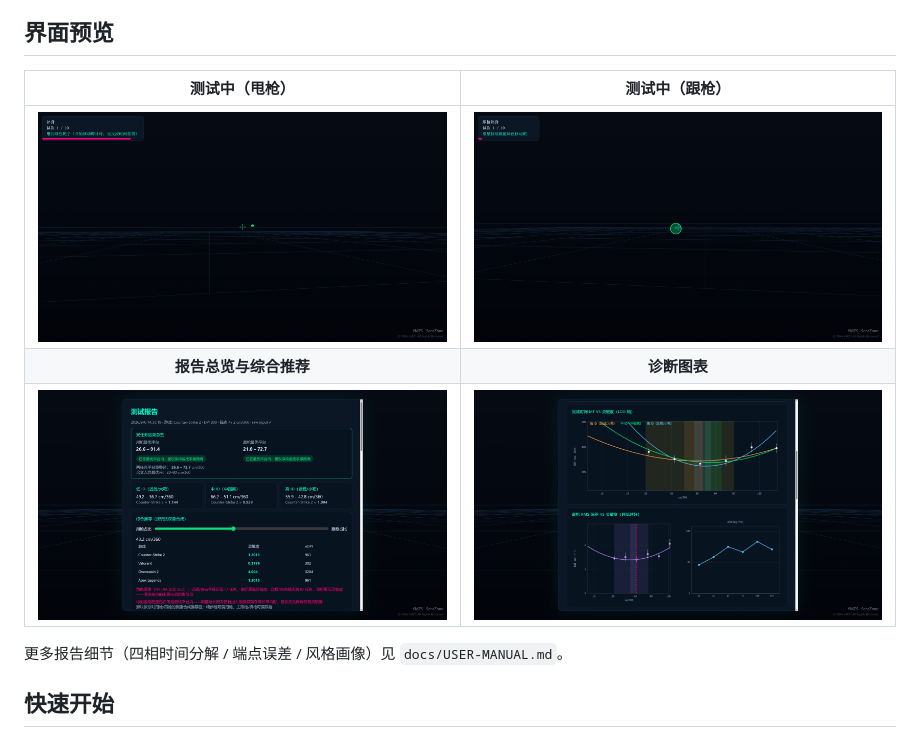
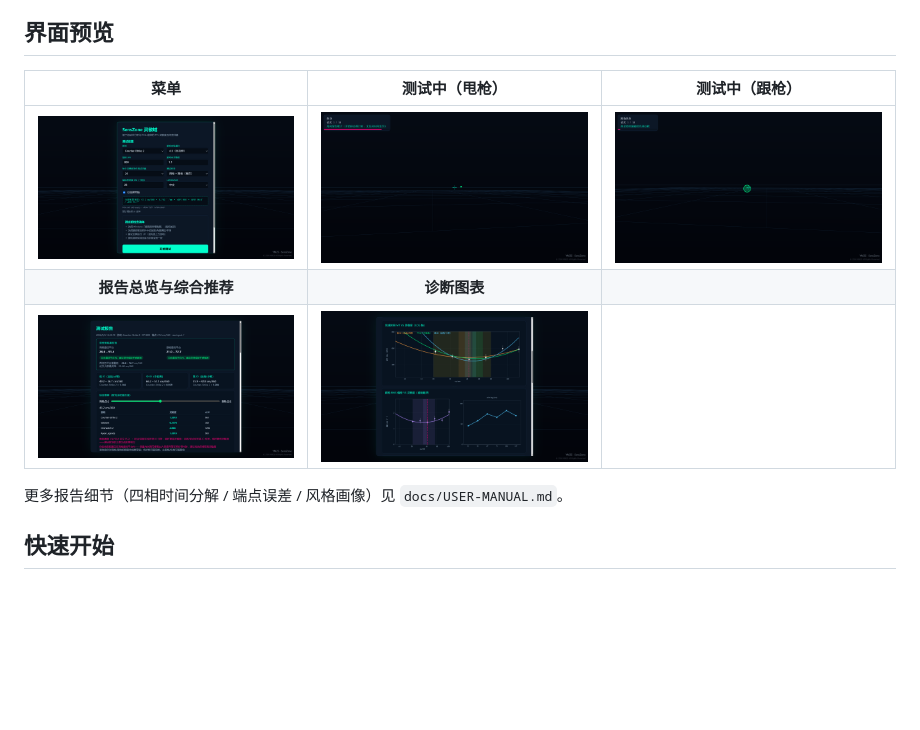
Before and after one commit to YimingZhanshen/SensZone, a Markdown page: README.md, the part around the change. Drawn GitHub-style; pictures changed too: docs/screenshots/menu.png (added); blank space fills up the shorter version.

Commit message:
docs：菜单页截图入库（README 预览 + 手册图 1），移除无图占位符并重排图号；CHANGELOG 补 v1.4/v1.4.1

```diff
--- a/README.md
+++ b/README.md
@@ -12,11 +12,11 @@
 
 ## 界面预览
 
-| 测试中（甩枪） | 测试中（跟枪） |
-| :---: | :---: |
-| ![甩枪任务](docs/screenshots/testing-flick.png) | ![跟枪任务](docs/screenshots/testing-track.png) |
-| **报告总览与综合推荐** | **诊断图表** |
-| ![报告总览](docs/screenshots/report-overview.png) | ![诊断图表](docs/screenshots/report-charts.png) |
+| 菜单 | 测试中（甩枪） | 测试中（跟枪） |
+| :---: | :---: | :---: |
+| ![菜单](docs/screenshots/menu.png) | ![甩枪任务](docs/screenshots/testing-flick.png) | ![跟枪任务](docs/screenshots/testing-track.png) |
+| **报告总览与综合推荐** | **诊断图表** | |
+| ![报告总览](docs/screenshots/report-overview.png) | ![诊断图表](docs/screenshots/report-charts.png) | |
 
 更多报告细节（四相时间分解 / 端点误差 / 风格画像）见 `docs/USER-MANUAL.md`。
 
```
Also changed, not shown: CHANGELOG.md (+17 -0 lines), docs/USER-MANUAL.md (+9 -16 lines).
